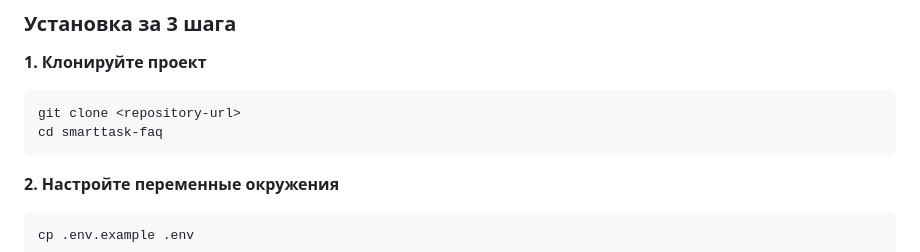
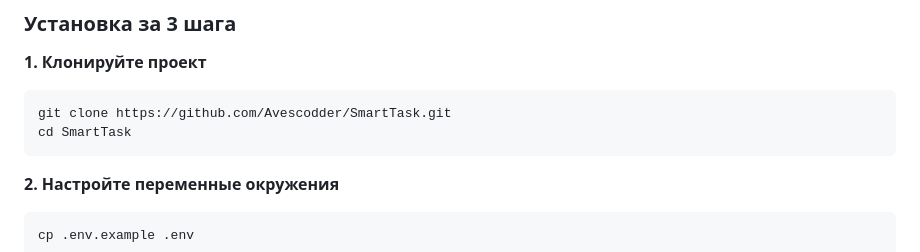
Before and after one commit to Avescodder/SmartTask, a Markdown page: README.md, the part around one of its changes. Rendered like a GitHub page.

````diff
--- a/README.md
+++ b/README.md
@@ -68,8 +68,8 @@
 
 **1. Клонируйте проект**
 ```bash
-git clone <repository-url>
-cd smarttask-faq
+git clone https://github.com/Avescodder/SmartTask.git
+cd SmartTask
 ```
 
 **2. Настройте переменные окружения**
````
Also changed, not shown: other parts of README.md (+0 -58 lines).
